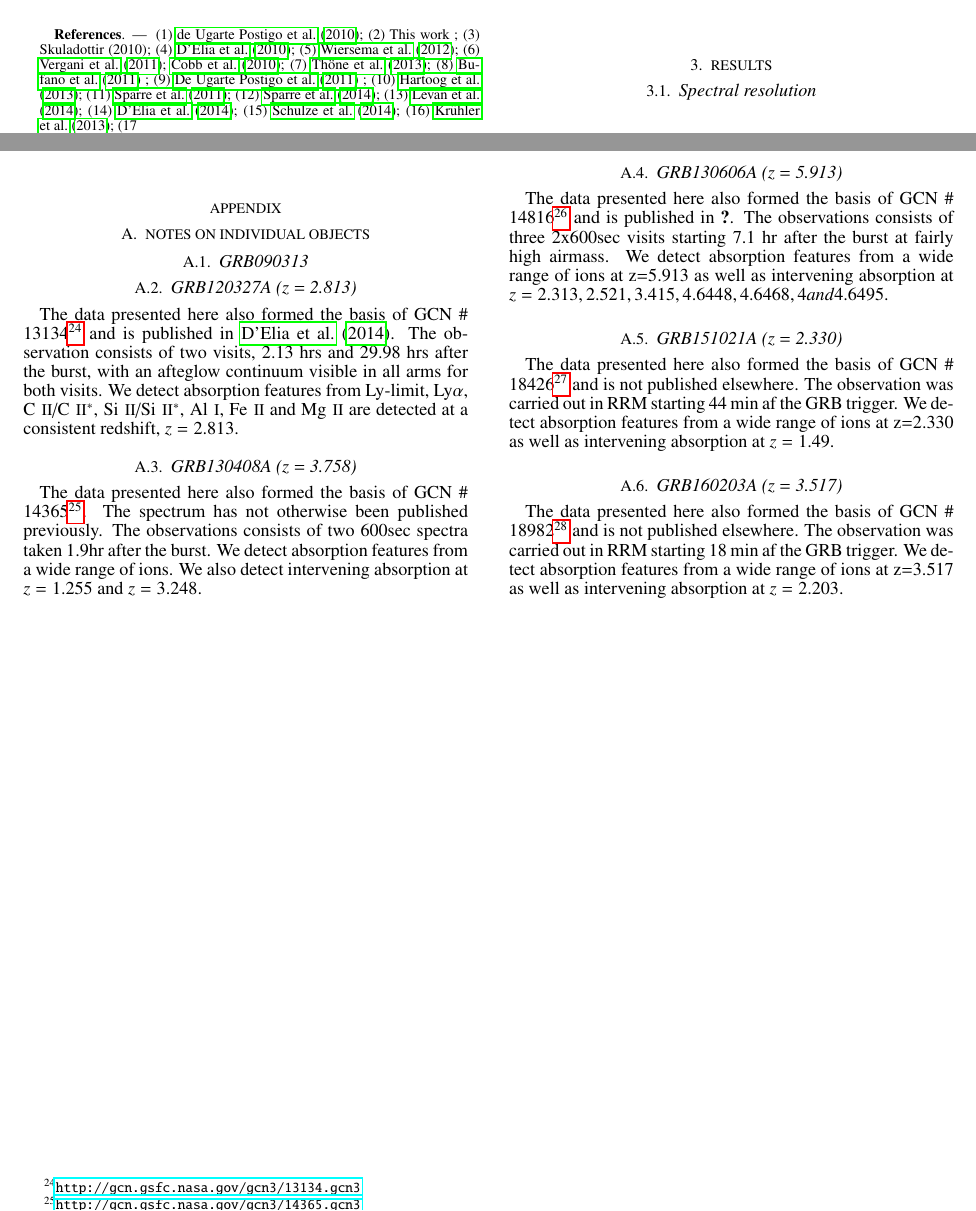
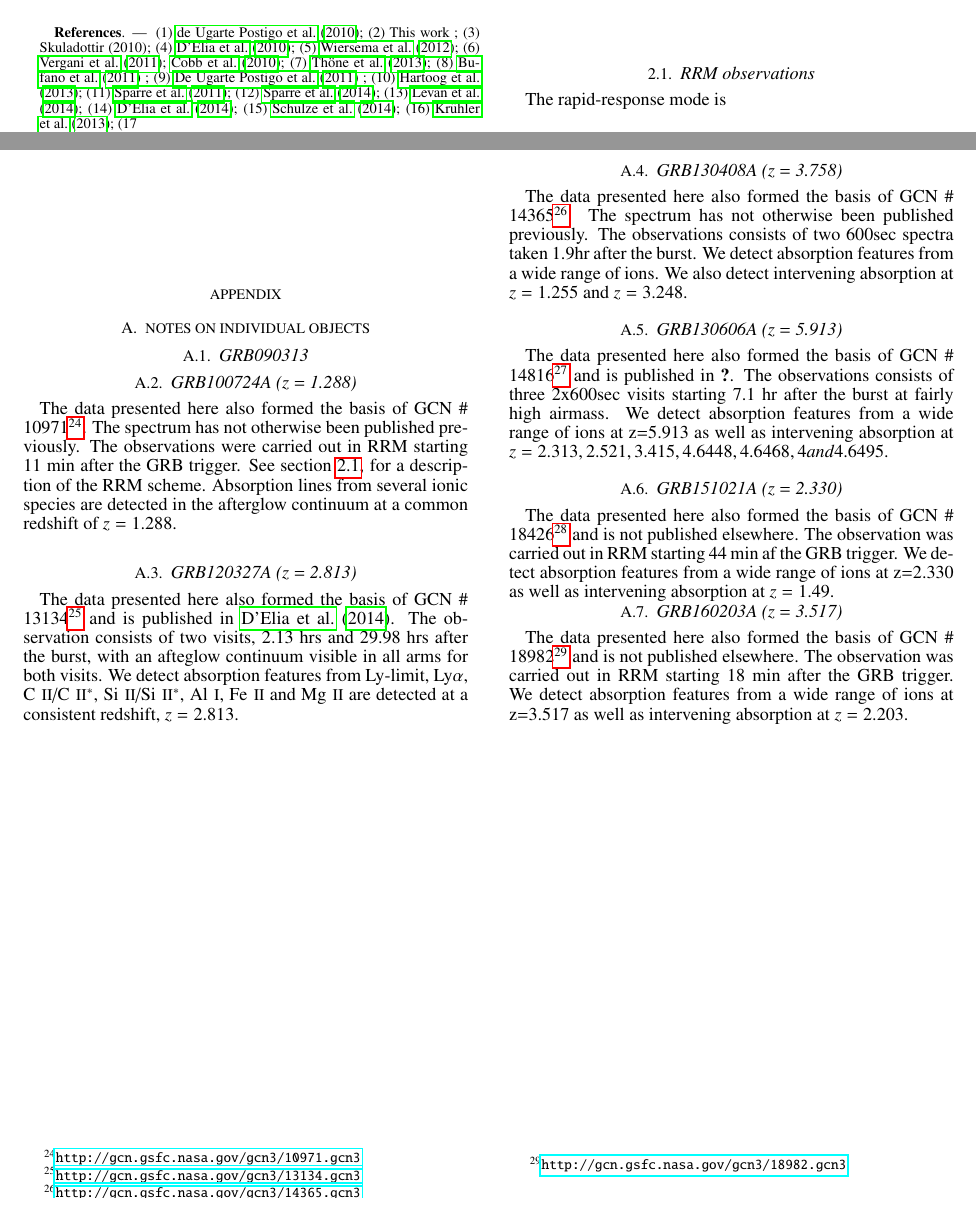
Before and after one commit to jselsing/XSGRB-sample-paper, a LaTeX document (document/XSGRB_sample.tex): two parts of pages 2 and 4 of 4, joined at a grey line, cut so that both start at the same text. Compiled offline with pdfLaTeX; a missing bibliography style is replaced by a similar one.

Commit message:
GRB100724A

```diff
--- a/document/XSGRB_sample.tex
+++ b/document/XSGRB_sample.tex
@@ -124,6 +124,10 @@
 	\section{Observations}
 
 	\input{tables/burst_overview.tex}
+
+	\subsection{RRM observations} \label{RRM}
+	The rapid-response mode is
+
 
 	\section{Results}
 
@@ -259,6 +263,15 @@
 
 	\subsection{GRB090313}
 
+	\subsection{GRB100724A (z = 1.288)}
+	The data presented here also formed the basis of GCN \#
+	10971\footnote{\url{http://gcn.gsfc.nasa.gov/gcn3/10971.gcn3}}.
+	The spectrum has not otherwise been published previously. The observations were
+	carried out in RRM starting 11 min after the GRB trigger.
+	See section \ref{RRM}, for a description of the RRM scheme.
+	Absorption lines from several ionic species are detected in the afterglow continuum at a common redshift
+	of $z = 1.288$.
+
 	\subsection{GRB120327A (z = 2.813)}
 	The data presented here also formed the basis of GCN \#
 	13134\footnote{\url{http://gcn.gsfc.nasa.gov/gcn3/13134.gcn3}} and is published
@@ -297,7 +310,7 @@
 	The data presented here also formed the basis of GCN \#
 	18982\footnote{\url{http://gcn.gsfc.nasa.gov/gcn3/18982.gcn3}} and is not published
 	elsewhere.
-	The observation was carried out in RRM starting 18 min af the GRB trigger.
+	The observation was carried out in RRM starting 18 min after the GRB trigger.
 	We detect absorption features from a wide range of ions at z=3.517
 	as well as intervening absorption at $z=2.203$.
 
```
Also changed, not shown: document/XSGRB_sample.pdf.
